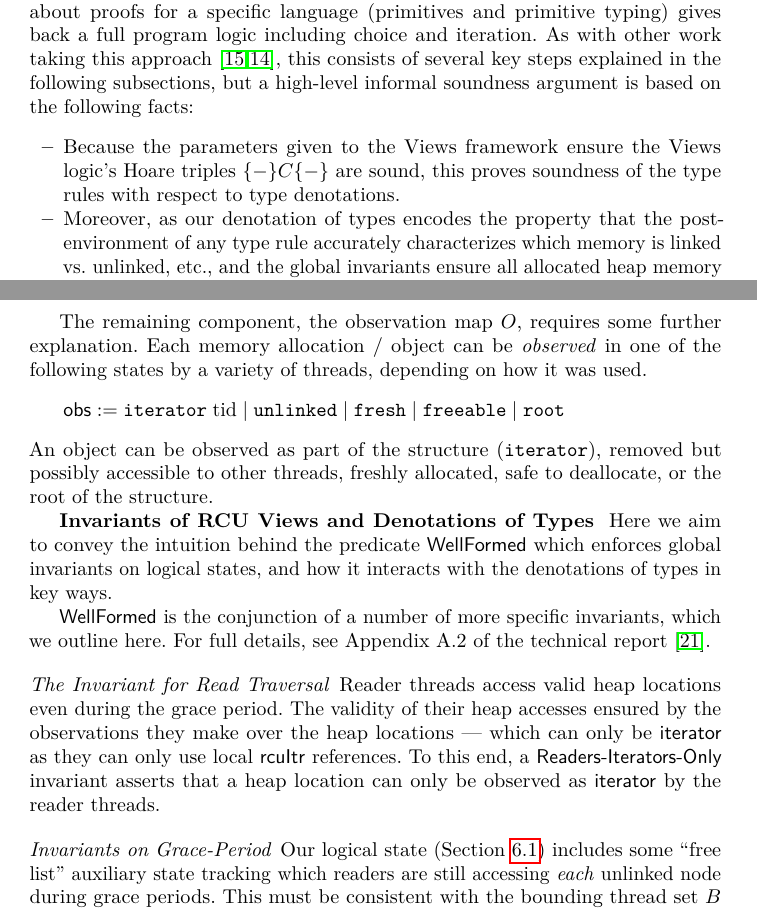
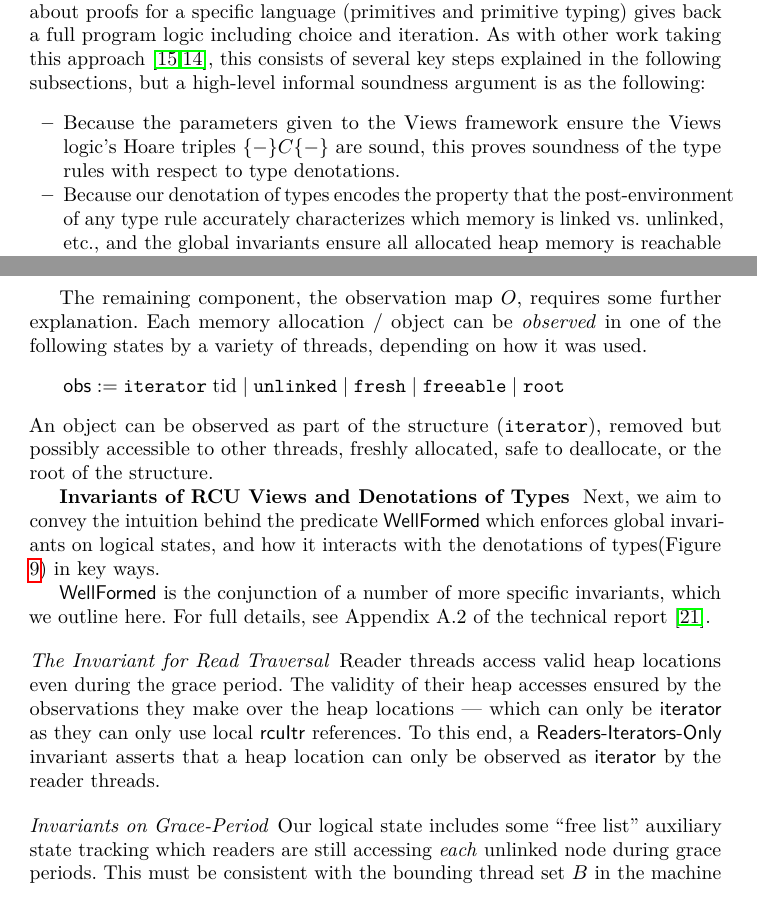
Before and after one commit to Contingent-Systems/modal_rcu_types, a LaTeX paper (paper.tex, which reads chapters/NewRCUTypeSoundness.tex): two parts of pages 18 and 19 of 28, joined at a grey line, cut so that both start at the same text. Compiled offline with pdfLaTeX.

Commit message:
one more refinement

```diff
--- a/chapters/NewRCUTypeSoundness.tex
+++ b/chapters/NewRCUTypeSoundness.tex
@@ -1,11 +1,10 @@
 \section{Soundness}
 \label{sec:soundness}
 This section outlines the proof of type soundness -- our full proof appears in Appendices A.1, A.2, A.3 and A.4 of the technical report~\cite{isotek}.
-We prove type soundness by embedding the type system into an abstract concurrent separation logic called the Views Framework~\cite{views}, which when given certain information about proofs for a specific language (primitives and primitive typing) gives back a full program logic including choice and iteration. As with other work taking this approach~\cite{oopsla12,toplas17}, this consists of several key steps explained in the following subsections, but a high-level informal soundness argument is based on the following facts:
+We prove type soundness by embedding the type system into an abstract concurrent separation logic called the Views Framework~\cite{views}, which when given certain information about proofs for a specific language (primitives and primitive typing) gives back a full program logic including choice and iteration. As with other work taking this approach~\cite{oopsla12,toplas17}, this consists of several key steps explained in the following subsections, but a high-level informal soundness argument is as the following:
 \begin{itemize}
 \item Because the parameters given to the Views framework ensure the Views logic's Hoare triples $\{-\}C\{-\}$ are sound, this proves soundness of the type rules with respect to type denotations.
-
-\item Moreover, as our denotation of types encodes the property that the post-environment of any type rule accurately characterizes which memory is linked vs. unlinked, etc., and the global invariants ensure all allocated heap memory is reachable from the root or from some thread's stack, this entails that our type system prevents memory leaks.
+\item Because our denotation of types encodes the property that the post-environment of any type rule accurately characterizes which memory is linked vs. unlinked, etc., and the global invariants ensure all allocated heap memory is reachable from the root or from some thread's stack, this entails that our type system prevents memory leaks.
   \end{itemize}
 \subsection{Proof}
 \label{sec:proof}
@@ -32,18 +31,14 @@ Each memory allocation / object can be \emph{observed} in one of the following s
 \[\textsf{obs} := \texttt{iterator} \; \mathrm{tid} \mid \texttt{unlinked} \mid \texttt{fresh} \mid \texttt{freeable} \mid \texttt{root}\]
 An object can be observed as part of the structure (\texttt{iterator}), removed but possibly accessible to other threads, freshly allocated, safe to deallocate, or the root of the structure.
 
-%We are interested in \textsf{RCU} typed of heap domain which we define as:
-%\[\textsf{RCU} = \{ o \mid \textsf{FType}(f) = \textsf{RCU} \land \exists o' \ldotp h(o',f) = o \}\]
-\looseness=-1
-
-\mypar{Invariants of RCU Views and Denotations of Types}\label{sec:lemmas} Here we aim to convey the intuition behind the predicate \textsf{WellFormed} which enforces global invariants on logical states, and how it interacts with the denotations of types in key ways.
+\mypar{Invariants of RCU Views and Denotations of Types}\label{sec:lemmas} Next, we aim to convey the intuition behind the predicate \textsf{WellFormed} which enforces global invariants on logical states, and how it interacts with the denotations of types(Figure \ref{fig:denotingtypeenviroment}) in key ways.
 
 \textsf{WellFormed} is the conjunction of a number of more specific invariants, which we outline here.
 For full details, see Appendix A.2 of the technical report~\cite{isotek}.
 
 \paragraph{The Invariant for Read Traversal} Reader threads access valid heap locations even during the grace period. The validity of their heap accesses ensured by the observations they make over the heap locations --- which can only be \textsf{iterator} as they can only use local \textsf{rcuItr} references. To this end, a \textsf{Readers-Iterators-Only} invariant asserts that a heap location can only be observed as \textsf{iterator} by the reader threads.
 \paragraph{Invariants on Grace-Period}
-Our logical state (Section \ref{sec:proof}) includes some ``free list'' auxiliary state tracking which readers are still accessing \emph{each} unlinked node during grace periods. This must be consistent with the bounding thread set $B$ in the machine state.
+Our logical state includes some ``free list'' auxiliary state tracking which readers are still accessing \emph{each} unlinked node during grace periods. This must be consistent with the bounding thread set $B$ in the machine state.
 The \textsf{Readers-In-Free-List} invariant
 asserts that all reader threads with observations of unlinked locations are in the to-free lists for those locations.
 This is essentially tracking which readers are being ``shown grace'' for each location.
```
